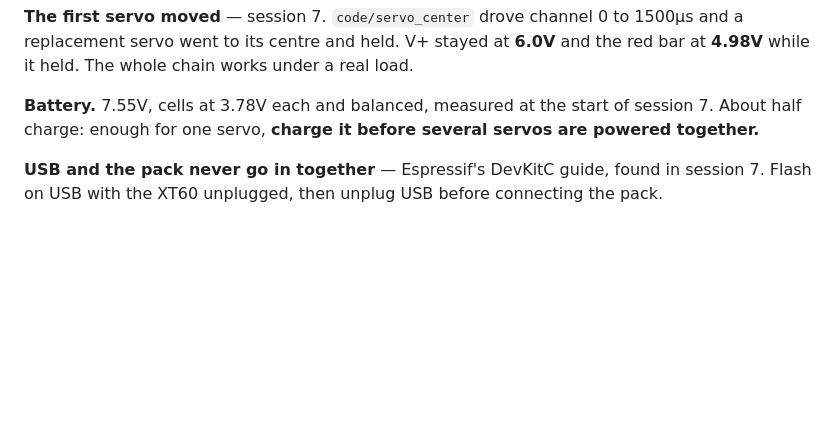
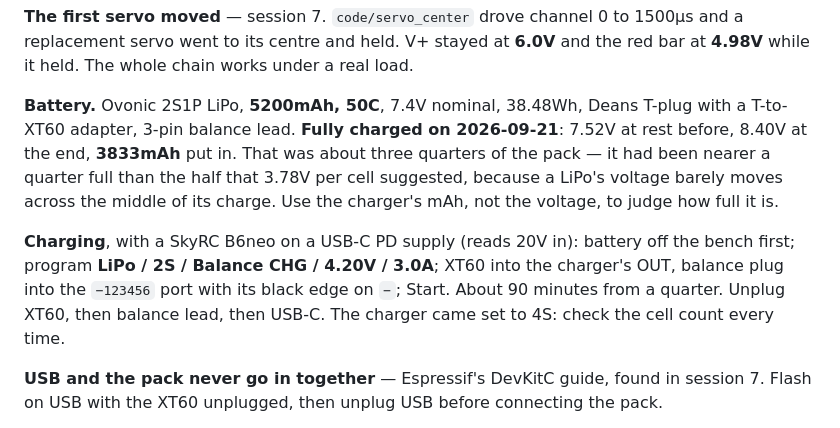
Before and after one commit to dnlsdn/KalebV2, a Markdown page: STATE.md, the part around the change. Drawn GitHub-style; blank space fills up the shorter version.

Commit message:
Record the battery, how it is charged, and the first full charge
Ovonic 2S 5200mAh 50C, charged on a SkyRC B6neo at 3A: 3833mAh in, 8.40V
at the end. It was nearer a quarter full than the half its resting voltage
suggested.

```diff
--- a/STATE.md
+++ b/STATE.md
@@ -154,8 +154,16 @@ pack now means live servos.**
 replacement servo went to its centre and held. V+ stayed at **6.0V** and the red bar at **4.98V**
 while it held. The whole chain works under a real load.
 
-**Battery.** 7.55V, cells at 3.78V each and balanced, measured at the start of session 7. About half
-charge: enough for one servo, **charge it before several servos are powered together.**
+**Battery.** Ovonic 2S1P LiPo, **5200mAh, 50C**, 7.4V nominal, 38.48Wh, Deans T-plug with a
+T-to-XT60 adapter, 3-pin balance lead. **Fully charged on 2026-09-21**: 7.52V at rest before, 8.40V at
+the end, **3833mAh** put in. That was about three quarters of the pack — it had been nearer a quarter
+full than the half that 3.78V per cell suggested, because a LiPo's voltage barely moves across the
+middle of its charge. Use the charger's mAh, not the voltage, to judge how full it is.
+
+**Charging**, with a SkyRC B6neo on a USB-C PD supply (reads 20V in): battery off the bench first;
+program **LiPo / 2S / Balance CHG / 4.20V / 3.0A**; XT60 into the charger's OUT, balance plug into
+the `−123456` port with its black edge on `−`; Start. About 90 minutes from a quarter. Unplug XT60,
+then balance lead, then USB-C. The charger came set to 4S: check the cell count every time.
 
 **USB and the pack never go in together** — Espressif's DevKitC guide, found in session 7. Flash on
 USB with the XT60 unplugged, then unplug USB before connecting the pack.
```
